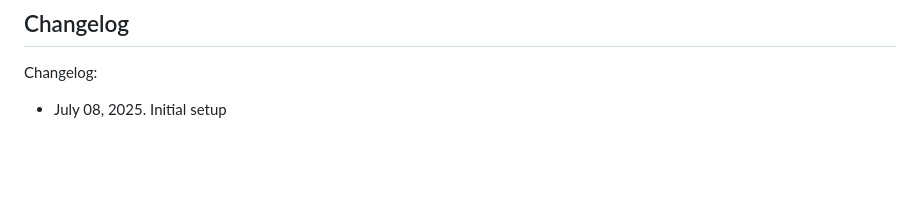
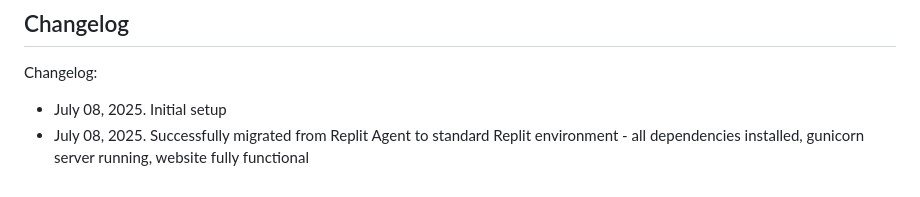
Before and after one commit to GeeNlel/Sped3, a Markdown page: replit.md, the part around the change. Rendered like a GitHub page; blank space fills up the shorter version.

Commit message:
Document successful migration to new Replit environment with full functionality
Records the successful migration from Replit Agent to a standard Replit environment, including dependency installation and gunicorn setup.

Replit-Commit-Author: Agent
Replit-Commit-Session-Id: b36d3595-8c25-4aa3-b0a8-0348c475d799
Replit-Commit-Screenshot-Url: https://storage.googleapis.com/screenshot-production-us-central1/626b9df0-8711-4f9c-a054-11b0de2a6d56/94645a94-a697-4ed3-951f-96a538b86c43.jpg

```diff
--- a/replit.md
+++ b/replit.md
@@ -96,3 +96,4 @@ Preferred communication style: Simple, everyday language.
 
 Changelog:
 - July 08, 2025. Initial setup
+- July 08, 2025. Successfully migrated from Replit Agent to standard Replit environment - all dependencies installed, gunicorn server running, website fully functional
```
